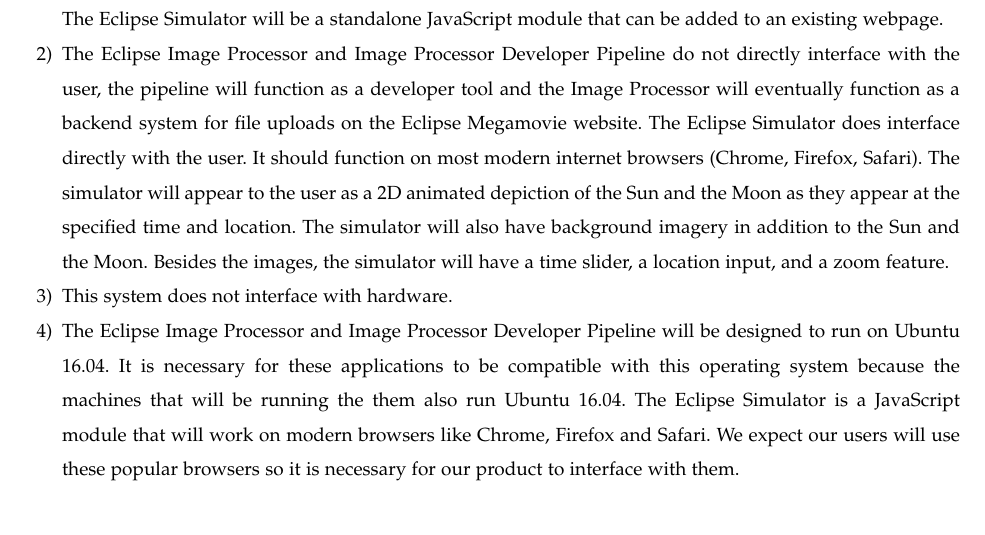
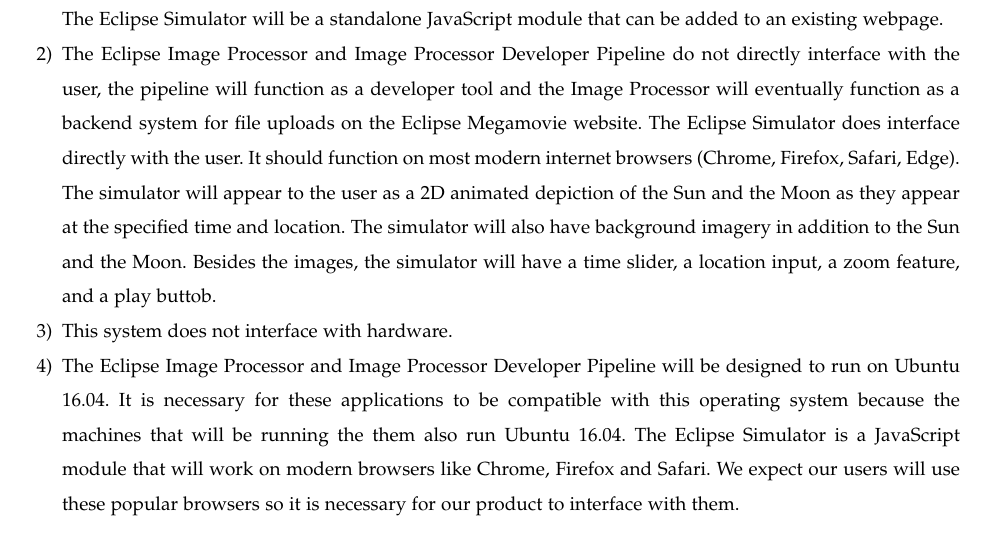
Before and after one commit to hardergeorge/SeniorCapstone, a LaTeX paper (Writeups/reqs/reqs.tex): part of page 4 of 10, cut so that both start at the same text. Compiled offline with pdfLaTeX; a missing font is replaced by an installed copy or a similar font; a LaTeX package or settings file that is missing is left out.

Commit message:
Updated browser support

```diff
--- a/Writeups/reqs/reqs.tex
+++ b/Writeups/reqs/reqs.tex
@@ -162,12 +162,13 @@
         system for file uploads on the Eclipse Megamovie website.
 		The Eclipse Simulator does interface
 		directly with the user. It should function on most modern
-		internet browsers (Chrome, Firefox, Safari). The simulator
+		internet browsers (Chrome, Firefox, Safari, Edge). The simulator
 		will appear to the user as a 2D animated depiction of the
 		Sun and the Moon as they appear at the specified time and
 		location. The simulator will also have background imagery in
 		addition to the Sun and the Moon. Besides the images, the
-		simulator will have a time slider, a location input, and a zoom feature.
+		simulator will have a time slider, a location input, a zoom feature,
+        and a play buttob.
 
 		\item This system does not interface with hardware.
 
```
